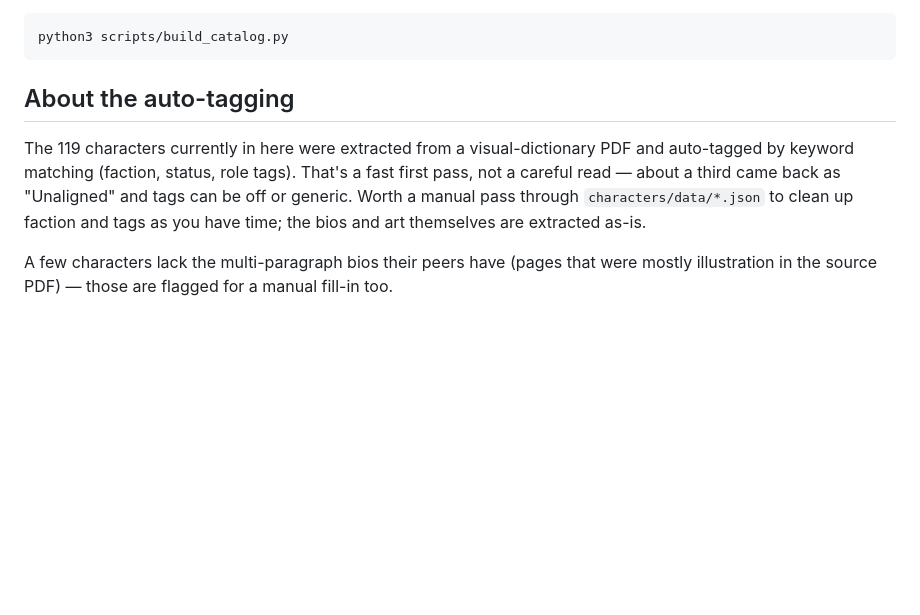
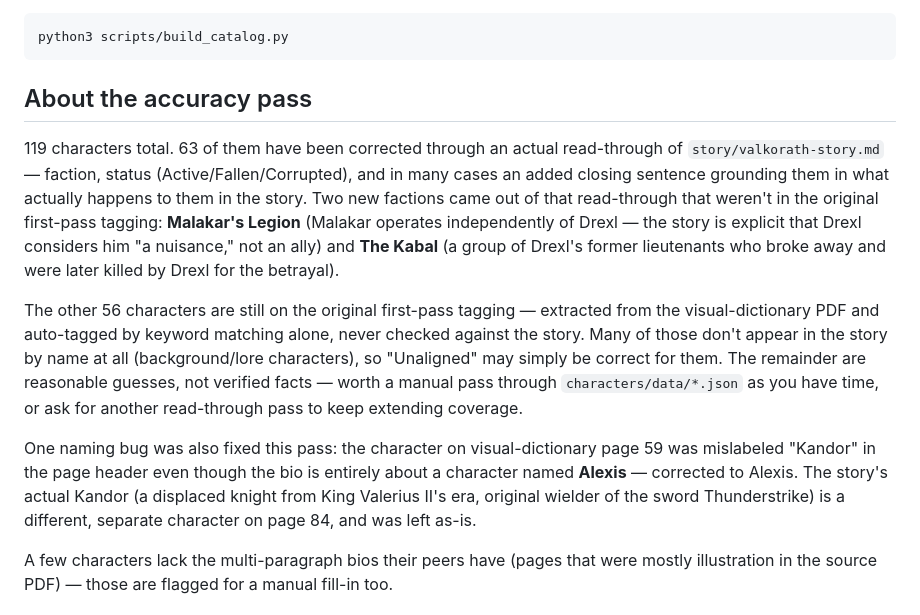
Before and after one commit to irathernotm8-prog/Valkorath, a Markdown page: README.md, the part around the change. Drawn GitHub-style; blank space fills up the shorter version.

````diff
--- a/README.md
+++ b/README.md
@@ -62,13 +62,28 @@ the repo is pushed — see below.)
 python3 scripts/build_catalog.py
 ```
 
-## About the auto-tagging
+## About the accuracy pass
 
-The 119 characters currently in here were extracted from a visual-dictionary PDF and
-auto-tagged by keyword matching (faction, status, role tags). That's a fast first pass,
-not a careful read — about a third came back as "Unaligned" and tags can be off or
-generic. Worth a manual pass through `characters/data/*.json` to clean up faction and
-tags as you have time; the bios and art themselves are extracted as-is.
+119 characters total. 63 of them have been corrected through an actual read-through of
+`story/valkorath-story.md` — faction, status (Active/Fallen/Corrupted), and in many cases
+an added closing sentence grounding them in what actually happens to them in the story.
+Two new factions came out of that read-through that weren't in the original first-pass
+tagging: **Malakar's Legion** (Malakar operates independently of Drexl — the story is
+explicit that Drexl considers him "a nuisance," not an ally) and **The Kabal** (a group of
+Drexl's former lieutenants who broke away and were later killed by Drexl for the betrayal).
+
+The other 56 characters are still on the original first-pass tagging — extracted from the
+visual-dictionary PDF and auto-tagged by keyword matching alone, never checked against the
+story. Many of those don't appear in the story by name at all (background/lore characters),
+so "Unaligned" may simply be correct for them. The remainder are reasonable guesses, not
+verified facts — worth a manual pass through `characters/data/*.json` as you have time, or
+ask for another read-through pass to keep extending coverage.
+
+One naming bug was also fixed this pass: the character on visual-dictionary page 59 was
+mislabeled "Kandor" in the page header even though the bio is entirely about a character
+named **Alexis** — corrected to Alexis. The story's actual Kandor (a displaced knight from
+King Valerius II's era, original wielder of the sword Thunderstrike) is a different,
+separate character on page 84, and was left as-is.
 
 A few characters lack the multi-paragraph bios their peers have (pages that were mostly
 illustration in the source PDF) — those are flagged for a manual fill-in too.
````
